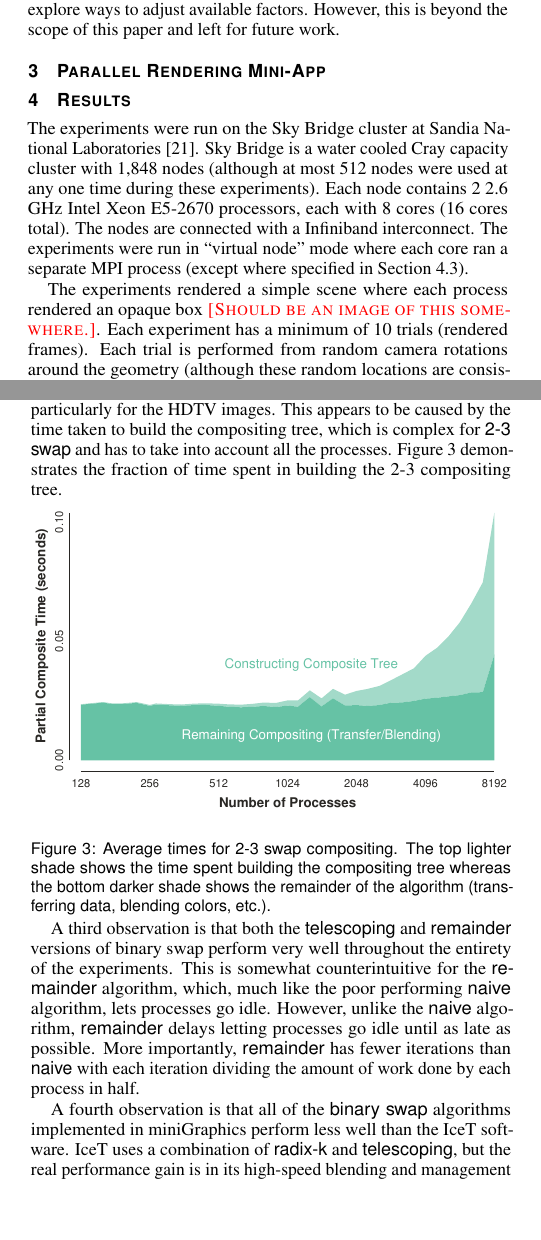
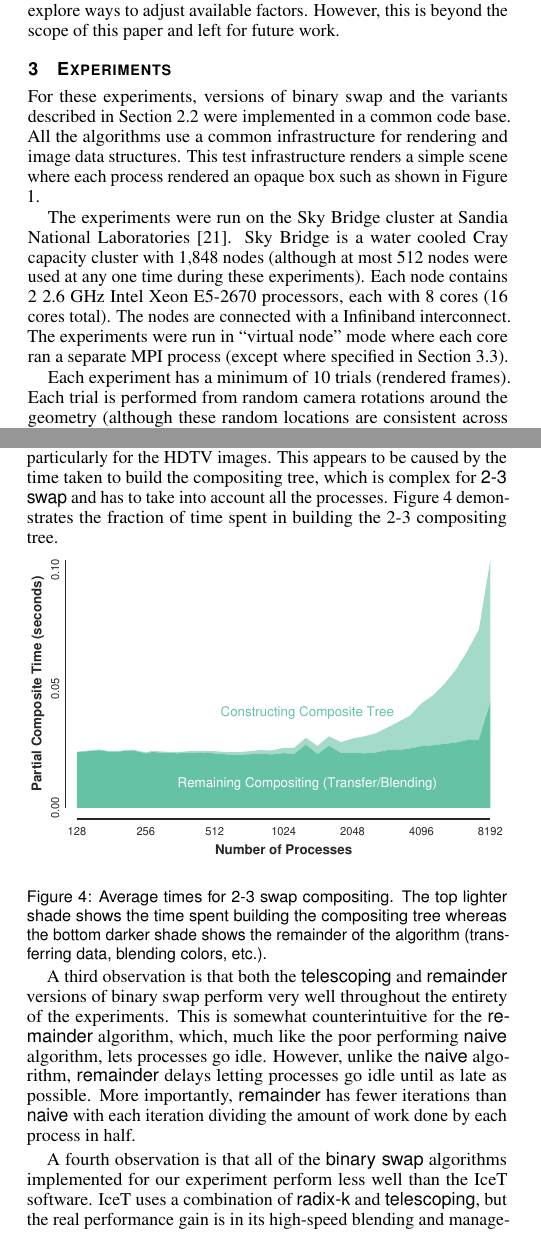
Before and after one commit to kmorel-papers/BinarySwapNon2, a LaTeX document (BinarySwapNon2.tex, which reads BinarySwapNon2.bib): two parts of the columns of pages 2 and 3 of 5 before the commit and two parts of the columns of pages 2 and 3 of 6 after it, joined at a grey line, cut so that both start at the same text, the shorter picture padded with empty space. Compiled offline with pdfLaTeX.

Commit message:
Add example of rendered image
Also added more description of software system.

```diff
--- a/BinarySwapNon2.bib
+++ b/BinarySwapNon2.bib
@@ -292,8 +292,6 @@ The paper also shows improvements through the use of bounding rectangles and run
   title     = {Pipelining parallel image compositing and delivery for efficient remote visualization},
   booktitle = {Journal of Parallel and Distributed Computing},
   year      = {2009},
-  volume    = {69},
-  number    = {3},
   pages     = {230--238},
   month     = {March},
   abstract  = {Scientific datasets of large volumes generated by next-generation computational sciences need to be transferred and processed for remote visualization and distributed collaboration among a geographically dispersed team of scientists. Parallel visualization using high-performance computing facilities is a typical approach to processing such increasingly large datasets. We propose an optimized image compositing scheme with linear pipeline and adaptive transport to support efficient image delivery to a remote client. The proposed scheme arranges an arbitrary number of parallel processors within a cluster in a linear order and divides the image into a carefully selected number of segments, which flow through the linear in-cluster pipeline and wide-area networks to the remote client consecutively. We analytically determine the segment size that minimizes the final image display time and derive the conditions where the proposed image compositing and delivery scheme outperforms the traditional schemes including the binary swap algorithm. In order to match the transport throughput for image delivery over wide-area networks to the pipelining rate for image compositing within the cluster, we design a class of transport protocols using stochastic approximation methods that are able to stabilize the data flow at a target rate. The experimental results from remote visualization of large-scale scientific datasets justify the correctness of our theoretical analysis and illustrate the superior performances of the proposed method.},
--- a/BinarySwapNon2.tex
+++ b/BinarySwapNon2.tex
@@ -398,7 +398,9 @@ Because it can divide processes in any way, it is not limited to powers of 2 lik
 However, because the performance of radix-k can vary based on factors chosen\lcite{Kendall2010,Moreland2011:SC}, it would be interesting to explore ways to adjust available factors.
 However, this is beyond the scope of this paper and left for future work.
 
-\section{Parallel Rendering Mini-App}
+\section{Experiments}
+\label{sec:Results}
 
-\section{Results}
-\label{sec:Results}
+For these experiments, versions of binary swap and the variants described in Section \ref{sec:BinarySwapVariations} were implemented in a common code base.
+All the algorithms use a common infrastructure for rendering and image data structures.
+This test infrastructure renders a simple scene where each process rendered an opaque box such as shown in Figure \ref{fig:RenderExample}.
@@ -405,3 +412,5 @@ However, this is beyond the scope of this paper and left for future work.
+  \label{fig:RenderExample}
+\end{figure}
 
 The experiments were run on the Sky Bridge cluster at Sandia National Laboratories\lcite{SkyBridge}.
 Sky Bridge is a water cooled Cray capacity cluster with 1,848 nodes (although at most 512 nodes were used at any one time during these experiments).
@@ -409,7 +418,6 @@ Each node contains 2 2.6 GHz Intel Xeon E5-2670 processors, each with 8 cores (1
 The nodes are connected with a Infiniband interconnect.
 The experiments were run in ``virtual node'' mode where each core ran a separate MPI process (except where specified in Section \ref{sec:VNCompare}).
 
-The experiments rendered a simple scene where each process rendered an opaque box \fix{Should be an image of this somewhere.}.
 Each experiment has a minimum of 10 trials (rendered frames).
 Each trial is performed from random camera rotations around the geometry (although these random locations are consistent across experiments by using the same pseudorandom number generator seed).
 Rendering times for two different image sizes are reported: HDTV ($1920 \times 1080$) and 8K UHD ($7680 \times 4320$).
@@ -475,9 +483,9 @@ This is somewhat counterintuitive for the \remainder algorithm, which, much like
 However, unlike the \naive algorithm, \remainder delays letting processes go idle until as late as possible.
 More importantly, \remainder has fewer iterations than \naive with each iteration dividing the amount of work done by each process in half.
 
-A fourth observation is that all of the \binaryswap algorithms implemented in miniGraphics perform less well than the IceT software.
+A fourth observation is that all of the \binaryswap algorithms implemented for our experiment perform less well than the IceT software.
 IceT uses a combination of \radixk and \telescoping, but the real performance gain is in its high-speed blending and management of memory to reduce allocation and messages.
-In contrast, miniGraphics sacrifices some efficiency for readability of code and ease of implementation to facilitate comparisons like those in this paper.
+In contrast, the experimental code sacrifices some efficiency for readability of code and ease of implementation to facilitate comparisons like those in this paper.
 
 \subsection{No Image Compression}
 \label{sec:FullImages}
```
Also changed, not shown: CMakeLists.txt (+2 -0 lines), images/render-example.png (added), BinarySwapNon2.tex (5 more changed lines).
